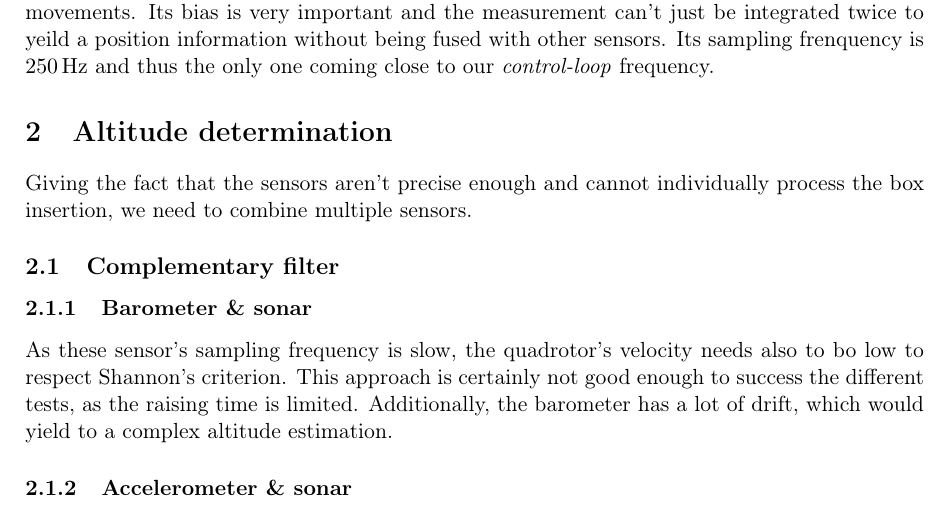
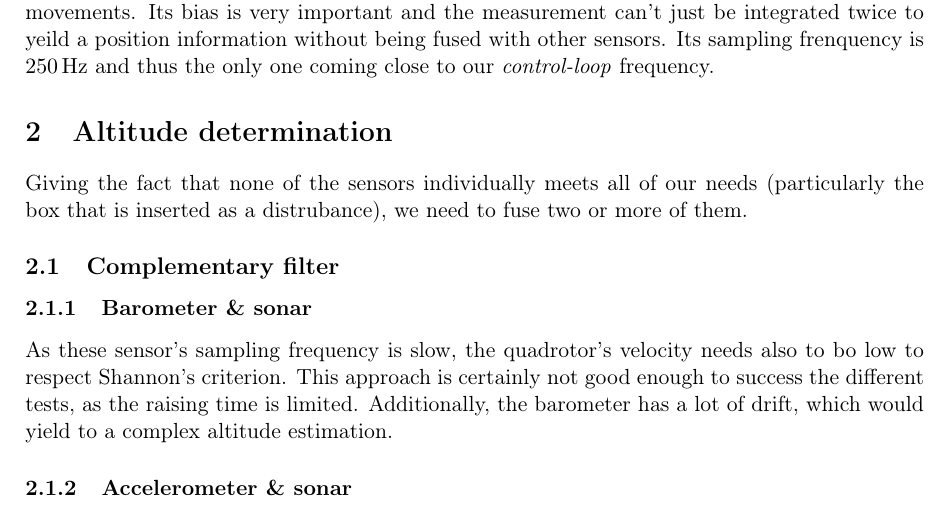
Before and after one commit to MisterQH/mobrob, a LaTeX document (report/report1.tex): part of page 2 of 3, cut so that both start at the same text. Compiled offline with pdfLaTeX.

Commit message:
altitude determination

```diff
--- a/report/report1.tex
+++ b/report/report1.tex
@@ -32,7 +32,7 @@ Its bias is very important and the measurement can't just be integrated twice to
 Its sampling frenquency is \SI{250}{\hertz} and thus the only one coming close to our \emph{control-loop} frequency.
 
 \section{Altitude determination}
-Giving the fact that the sensors aren’t precise enough and cannot individually process the box insertion, we need to combine multiple sensors.
+Giving the fact that none of the sensors individually meets all of our needs (particularly the box that is inserted as a distrubance), we need to fuse two or more of them.
 
 \subsection{Complementary filter}
 \subsubsection{Barometer \& sonar}
```
